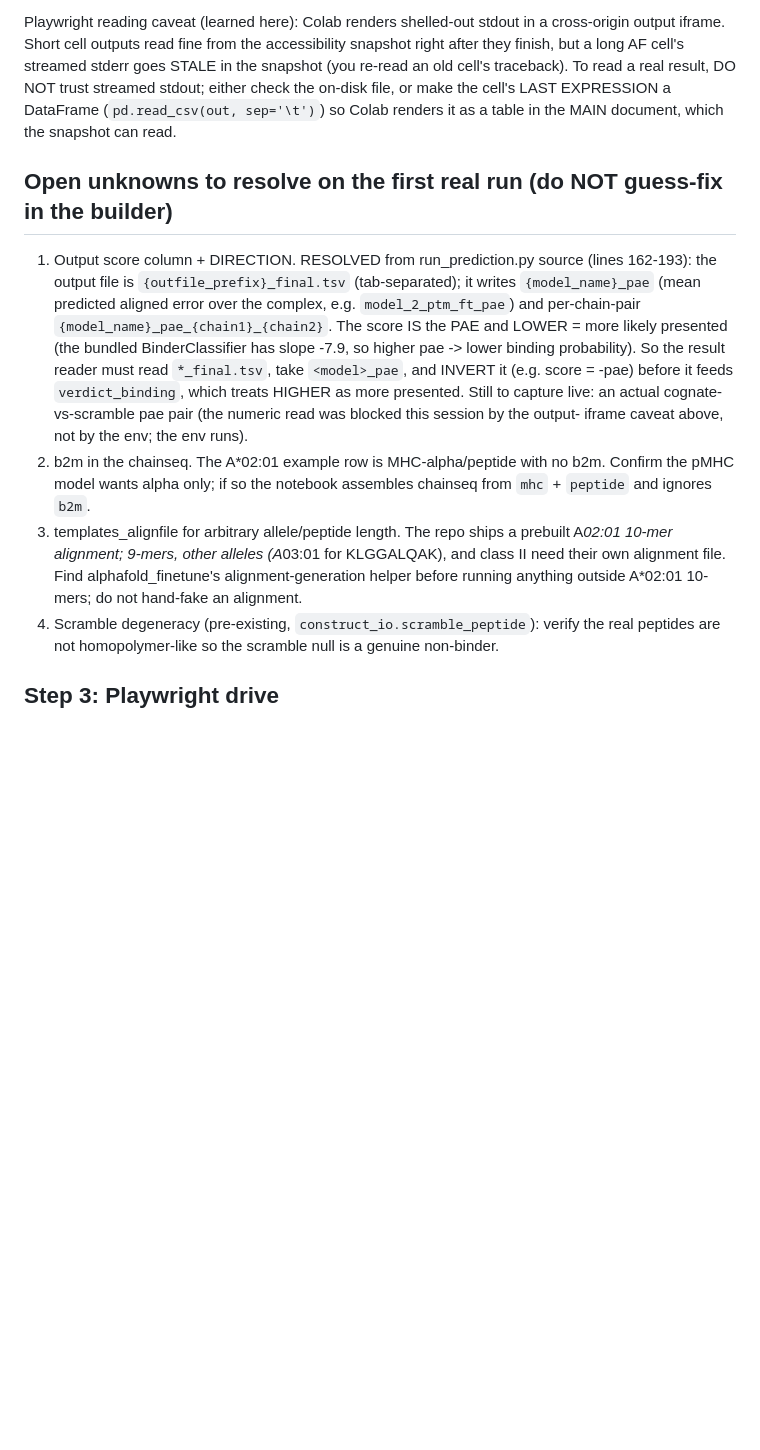
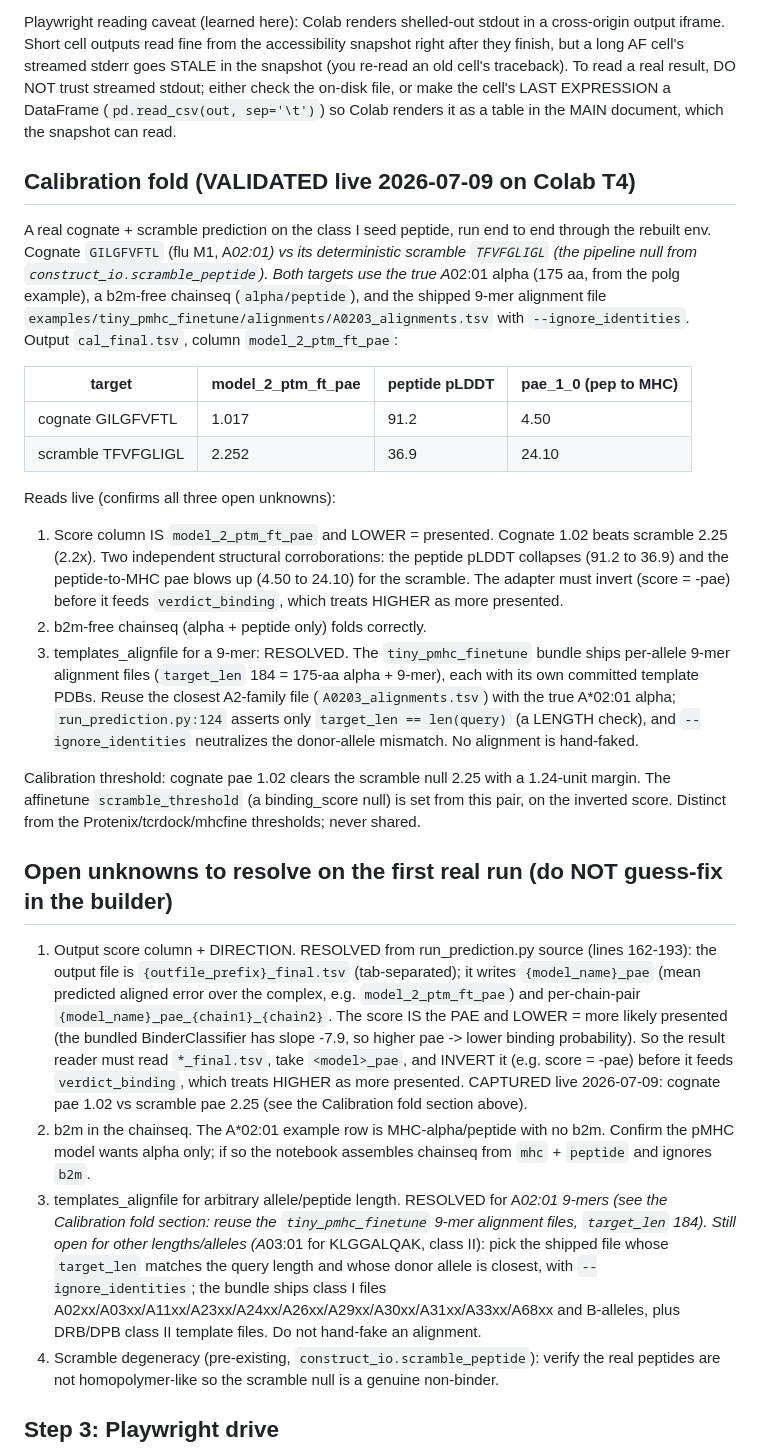
Before and after one commit to KilianMaire/tcr-repertoire2structure, a Markdown page: docs/superpowers/affinetune-live-validation.md, the part around the change. Drawn GitHub-style; blank space fills up the shorter version.

Commit message:
docs(affinetune): capture live calibration fold (cognate 1.02 vs scramble 2.25 pae)
Real cognate GILGFVFTL vs scramble TFVFGLIGL fold on Colab T4 confirms the three
open unknowns: score column model_2_ptm_ft_pae, lower=presented (adapter inverts),
b2m-free chainseq, and 9-mer alignment reuse via the shipped tiny_pmhc A0203 file.

Co-Authored-By: Claude Opus 4.8 (1M context) <noreply@anthropic.com>

```diff
--- a/docs/superpowers/affinetune-live-validation.md
+++ b/docs/superpowers/affinetune-live-validation.md
@@ -95,6 +95,40 @@ cell's traceback). To read a real result, DO NOT trust streamed stdout; either c
 on-disk file, or make the cell's LAST EXPRESSION a DataFrame (`pd.read_csv(out, sep='\t')`)
 so Colab renders it as a table in the MAIN document, which the snapshot can read.
 
+## Calibration fold (VALIDATED live 2026-07-09 on Colab T4)
+
+A real cognate + scramble prediction on the class I seed peptide, run end to end
+through the rebuilt env. Cognate `GILGFVFTL` (flu M1, A*02:01) vs its deterministic
+scramble `TFVFGLIGL` (the pipeline null from `construct_io.scramble_peptide`). Both
+targets use the true A*02:01 alpha (175 aa, from the polg example), a b2m-free
+chainseq (`alpha/peptide`), and the shipped 9-mer alignment file
+`examples/tiny_pmhc_finetune/alignments/A0203_alignments.tsv` with `--ignore_identities`.
+Output `cal_final.tsv`, column `model_2_ptm_ft_pae`:
+
+| target | model_2_ptm_ft_pae | peptide pLDDT | pae_1_0 (pep to MHC) |
+| --- | --- | --- | --- |
+| cognate GILGFVFTL | 1.017 | 91.2 | 4.50 |
+| scramble TFVFGLIGL | 2.252 | 36.9 | 24.10 |
+
+Reads live (confirms all three open unknowns):
+1. Score column IS `model_2_ptm_ft_pae` and LOWER = presented. Cognate 1.02 beats
+   scramble 2.25 (2.2x). Two independent structural corroborations: the peptide
+   pLDDT collapses (91.2 to 36.9) and the peptide-to-MHC pae blows up (4.50 to
+   24.10) for the scramble. The adapter must invert (score = -pae) before it feeds
+   `verdict_binding`, which treats HIGHER as more presented.
+2. b2m-free chainseq (alpha + peptide only) folds correctly.
+3. templates_alignfile for a 9-mer: RESOLVED. The `tiny_pmhc_finetune` bundle ships
+   per-allele 9-mer alignment files (`target_len` 184 = 175-aa alpha + 9-mer), each
+   with its own committed template PDBs. Reuse the closest A2-family file
+   (`A0203_alignments.tsv`) with the true A*02:01 alpha; `run_prediction.py:124`
+   asserts only `target_len == len(query)` (a LENGTH check), and `--ignore_identities`
+   neutralizes the donor-allele mismatch. No alignment is hand-faked.
+
+Calibration threshold: cognate pae 1.02 clears the scramble null 2.25 with a
+1.24-unit margin. The affinetune `scramble_threshold` (a binding_score null) is set
+from this pair, on the inverted score. Distinct from the Protenix/tcrdock/mhcfine
+thresholds; never shared.
+
 ## Open unknowns to resolve on the first real run (do NOT guess-fix in the builder)
 
 1. Output score column + DIRECTION. RESOLVED from run_prediction.py source (lines 162-193):
@@ -104,16 +138,18 @@ so Colab renders it as a table in the MAIN document, which the snapshot can read
    IS the PAE and LOWER = more likely presented (the bundled BinderClassifier has slope
    -7.9, so higher pae -> lower binding probability). So the result reader must read
    `*_final.tsv`, take `<model>_pae`, and INVERT it (e.g. score = -pae) before it feeds
-   `verdict_binding`, which treats HIGHER as more presented. Still to capture live: an actual
-   cognate-vs-scramble pae pair (the numeric read was blocked this session by the output-
-   iframe caveat above, not by the env; the env runs).
+   `verdict_binding`, which treats HIGHER as more presented. CAPTURED live 2026-07-09:
+   cognate pae 1.02 vs scramble pae 2.25 (see the Calibration fold section above).
 2. b2m in the chainseq. The A*02:01 example row is MHC-alpha/peptide with no b2m. Confirm
    the pMHC model wants alpha only; if so the notebook assembles chainseq from `mhc` +
    `peptide` and ignores `b2m`.
-3. templates_alignfile for arbitrary allele/peptide length. The repo ships a prebuilt
-   A*02:01 10-mer alignment; 9-mers, other alleles (A*03:01 for KLGGALQAK), and class II
-   need their own alignment file. Find alphafold_finetune's alignment-generation helper
-   before running anything outside A*02:01 10-mers; do not hand-fake an alignment.
+3. templates_alignfile for arbitrary allele/peptide length. RESOLVED for A*02:01 9-mers
+   (see the Calibration fold section: reuse the `tiny_pmhc_finetune` 9-mer alignment
+   files, `target_len` 184). Still open for other lengths/alleles (A*03:01 for
+   KLGGALQAK, class II): pick the shipped file whose `target_len` matches the query
+   length and whose donor allele is closest, with `--ignore_identities`; the bundle
+   ships class I files A02xx/A03xx/A11xx/A23xx/A24xx/A26xx/A29xx/A30xx/A31xx/A33xx/A68xx
+   and B-alleles, plus DRB/DPB class II template files. Do not hand-fake an alignment.
 4. Scramble degeneracy (pre-existing, `construct_io.scramble_peptide`): verify the real
    peptides are not homopolymer-like so the scramble null is a genuine non-binder.
 
```
